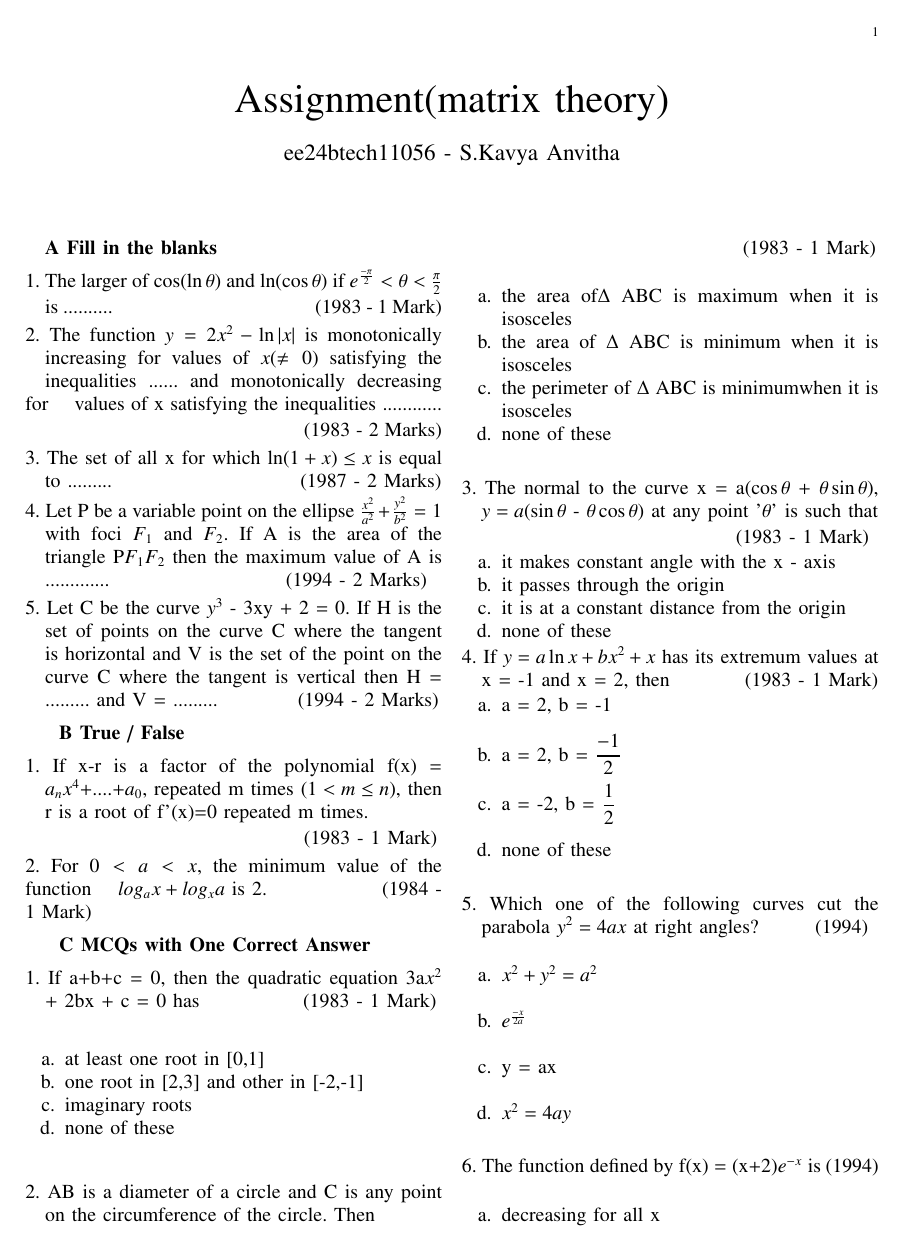
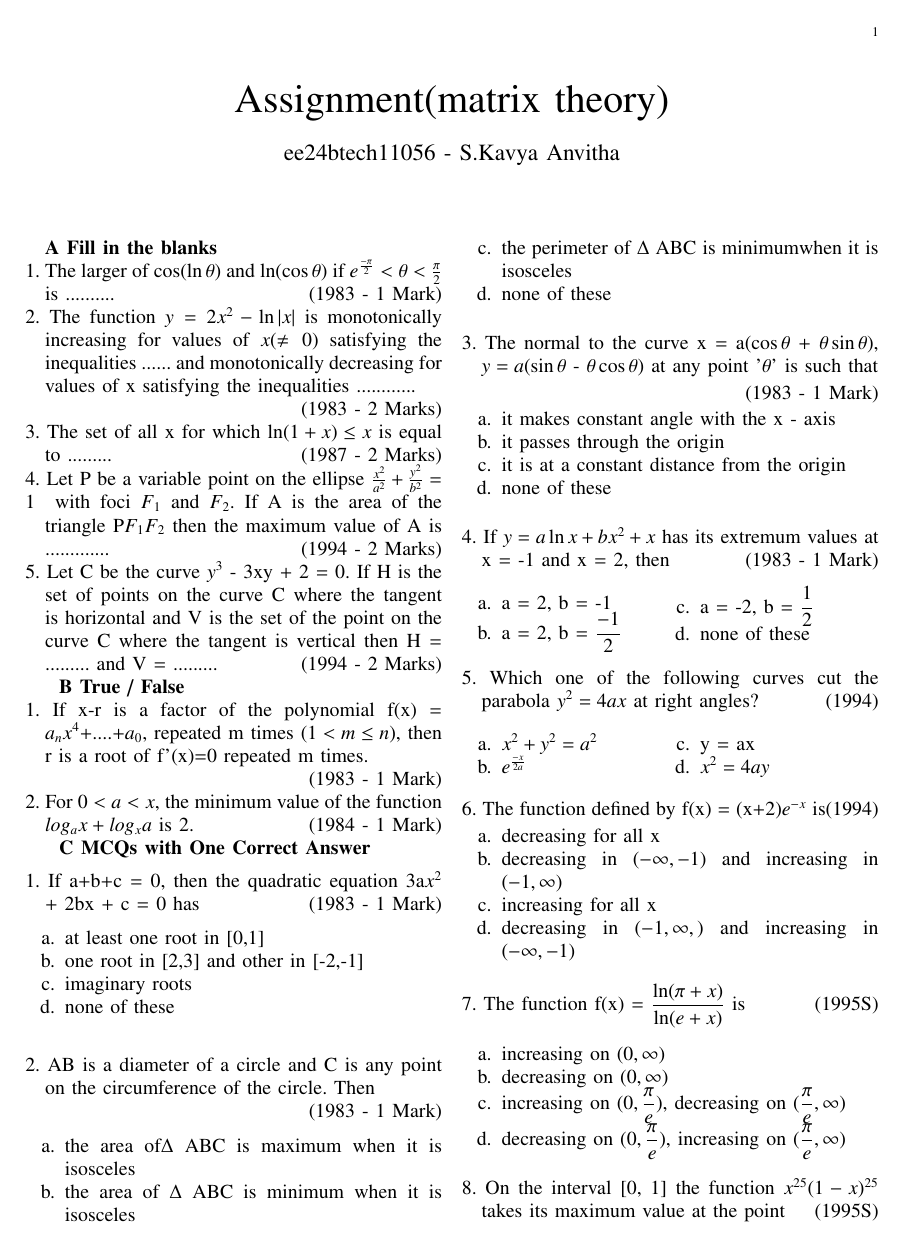
Before and after one commit to ee24btech11056/EE1030, a LaTeX problem sheet (Assignment1/main.tex): page 1 of 2. Compiled offline with pdfLaTeX.

Commit message:
main.tex

```diff
--- a/Assignment1/main.tex
+++ b/Assignment1/main.tex
@@ -56,94 +56,101 @@
 \title{Assignment(matrix theory)}
 \author{ee24btech11056 - S.Kavya Anvitha}
 \maketitle
-\textbf{A Fill in the blanks}\\[6pt]
+\textbf{A Fill in the blanks}\\
 1.  The larger of $\cos (\ln \theta)$ and  $\ln (\cos \theta)$ if
-$e^{\frac{-\pi}{2}}< \theta< \frac{\pi}{2}$\\[2pt]
-\indent is ..........\hspace{4.3cm}(1983 - 1 Mark)\\[3pt]
+$e^{\frac{-\pi}{2}}< \theta< \frac{\pi}{2}$\\
+\indent is ..........\hfill(1983 - 1 Mark)\\
  2.  The function $y=2x^{2}-\ln \abs x$ is monotonically \indent increasing
  for values of $x(\neq0)$ satisfying the \indent inequalities ...... and
  monotonically decreasing for \indent values of x satisfying the inequalities
- ............\\[2pt]\indent\hspace{5.5cm}(1983 - 2 Marks)\\[3pt]
+ ............\\ \indent\hfill(1983 - 2 Marks)\\
 3.  The set of all x for which $\ln (1+x) \leq x$ is equal \indent
-to .........\hspace{4cm}(1987 - 2 Marks)\\[3pt]
-4.  Let P be a variable point on the ellipse $\frac{x^2}{a^2}+\frac{y^2}{b^2} = 1$
-\indent with foci $F_1$ and $F_2$. If A is the area of the \indent triangle
+to .........\hfill(1987 - 2 Marks)\\
+4.  Let P be a variable point on the ellipse
+$\frac{x^2}{a^2}+\frac{y^2}{b^2} = 1$\indent with foci
+$F_1$ and $F_2$. If A is the area of the \indent triangle
 P$F_1$$F_2$ then the maximum value of A is \hspace{5cm}\indent.............
-\hspace{3.6cm}(1994 - 2 Marks)\\[3pt]
+\hfill(1994 - 2 Marks)\\
 5.  Let C be the curve $y^3$ - 3xy + 2 = 0. If H is the \indent set of
 points on the curve C where the tangent \indent is horizontal and V is
 the set of the point on the \indent curve C where the tangent is vertical
-then H = \indent ......... and V = .........\hspace{1.7cm}(1994 - 2 Marks)\\[6pt]
-\indent\hspace{0.3cm}\textbf{B True / False}\\[6pt]
+then H = \indent ......... and V = .........\hfill(1994 - 2 Marks)\\
+\indent\hspace{0.3cm}\textbf{B True / False}\\
 1. If x-r is a factor of the polynomial f(x) = \indent $a_n$$x^4$+....+$a_0$,
 repeated m times $(1< m\leq n)$, then \indent r is a root of f'(x)=0
-repeated m times.\\[2pt]
-\indent \hspace{5.5cm}(1983 - 1 Mark)\\[3pt]
+repeated m times.\\
+\indent \hfill(1983 - 1 Mark)\\
 2.  For $0 < a < x$, the minimum value of the function \indent
-$log_a x + log_x a$ is 2. \hspace{2.3cm}(1984 - 1 Mark)\\[6pt]
+$log_a x + log_x a$ is 2. \hfill(1984 - 1 Mark)\\
 \indent\hspace{0.3cm}\textbf{C MCQs with One Correct Answer}\\[6pt]
 1.  If a+b+c = 0, then the quadratic equation 3a$x^2$ \indent + 2bx + c = 0
-has\hspace{2.2cm}(1983 - 1 Mark)\\
+has\hfill(1983 - 1 Mark)
 \begin{enumerate}[label=\alph*.]
 	\item at least one root in [0,1]
 	\item one root in [2,3] and other in [-2,-1]
         \item imaginary roots
-	\item none of these\\[3pt]
+	\item none of these\\
 \end{enumerate}
 2.  AB is a diameter of a circle and C is any point \indent on the
-circumference of the circle. Then\\[2pt]\indent\hspace{5.4cm}
-(1983 - 1 Mark)\\
+circumference of the circle. Then\\ \indent\hfill
+(1983 - 1 Mark)
 \begin{enumerate}[label=\alph*.]
 	\item the area of$\Delta$ ABC is maximum when it is isosceles
 	\item the area of $\Delta$ ABC is minimum when it is isosceles
 	\item the perimeter of $\Delta$ ABC is minimumwhen it is isosceles
-	\item none of these\\[3pt]
+	\item none of these\\
 \end{enumerate}
 3.  The normal to the curve x = a($\cos \theta$ + $\theta\sin \theta$),
 \indent $y = a(\sin \theta$ - $\theta\cos \theta$) at any point '$\theta$'
-is such that\\[2pt]\indent\hspace{5.4cm}(1983 - 1 Mark)
+is such that\\[2pt]\indent\hfill(1983 - 1 Mark)
 \begin{enumerate}[label=\alph*.]
 	\item it makes  constant angle with the x - axis
 	\item it passes through the origin
 	\item it is at a constant distance from the origin
-	\item none of these
+	\item none of these\\
 \end{enumerate}
 4.  If $y=a\ln x + bx^2 +x$ has its extremum values at \indent x = -1
-and x = 2, then\hspace{1.6cm}(1983 - 1 Mark)
+and x = 2, then\hfill(1983 - 1 Mark)
 \begin{enumerate}[label=\alph*.]
-	\item a = 2, b = -1\\
-	\item a = 2, b = $\displaystyle\frac{-1}{2}$\\
-	\item a = -2, b = $\displaystyle\frac{1}{2}$\\
-	\item none of these\\[3pt]
+\begin{multicols}{2}
+	\item a = 2, b = -1
+	\item a = 2, b = $\displaystyle\frac{-1}{2}$
+	\item a = -2, b = $\displaystyle\frac{1}{2}$
+	\item none of these
+\end{multicols}
 \end{enumerate}
 5. Which one of the following curves cut the \indent  parabola
-$y^2 = 4ax$ at right angles?\hspace{1.2cm}(1994)\\
+$y^2 = 4ax$ at right angles?\hfill(1994)
 \begin{enumerate}[label=\alph*.]
-	\item $x^2 + y^2 = a^2$\\
-        \item $e^{\frac{-x}{2a}}$\\
-	\item y = ax\\
-	\item $x^2 = 4ay$\\[3pt]
-		\end{enumerate}
+\begin{multicols}{2}
+	\item $x^2 + y^2 = a^2$
+        \item $e^{\frac{-x}{2a}}$
+	\item y = ax
+	\item $x^2 = 4ay$
+\end{multicols}
+\end{enumerate}
 6.  The function defined by f(x) = (x+2)$e^{-x}$
-is\hspace{0.1cm}(1994)\\
+is\hfill(1994)
 \begin{enumerate}[label=\alph*.]
 	\item decreasing for all x
 	\item decreasing in $(-\infty, -1)$ and increasing
 in $(-1, \infty)$
         \item increasing for all x
         \item decreasing in $(-1, \infty,)$ and increasing
-in $(-\infty, -1)$\\[3pt]
+in $(-\infty, -1)$\\
 \end{enumerate}
 7.  The function f(x) = $\displaystyle\frac{\ln (\pi + x)}{\ln (e + x)}$
-is\hspace{1.5cm}(1995S)\\[2pt]
+is\hfill(1995S)\\
 \begin{enumerate}[label=\alph*.]
 	\item increasing on $(0, \infty)$
 	\item decreasing on $(0, \infty)$
 	\item increasing on $(0, \displaystyle\frac{\pi}{e})$,
 decreasing on $(\displaystyle\frac{\pi}{e}, \infty)$
         \item decreasing on $(0, \displaystyle\frac{\pi}{e})$,
-increasing on $(\displaystyle\frac{\pi}{e}, \infty)$\\[3pt]
+increasing on $(\displaystyle\frac{\pi}{e}, \infty)$\\
 \end{enumerate}
 8.  On the interval [0, 1] the function $x^{25}(1-x)^{25}$ \indent takes
-its maximum value at the point\hspace{0.7cm}(1995S)\\
+its maximum value at the point\hfill(1995S)
+\begin{enumerate}[label=\alph*.]
 \begin{multicols}{4}
+	\item 0
```
Also changed, not shown: Assignment1/main.pdf, Assignment1/main.tex (8 more changed lines), 1 other file.
